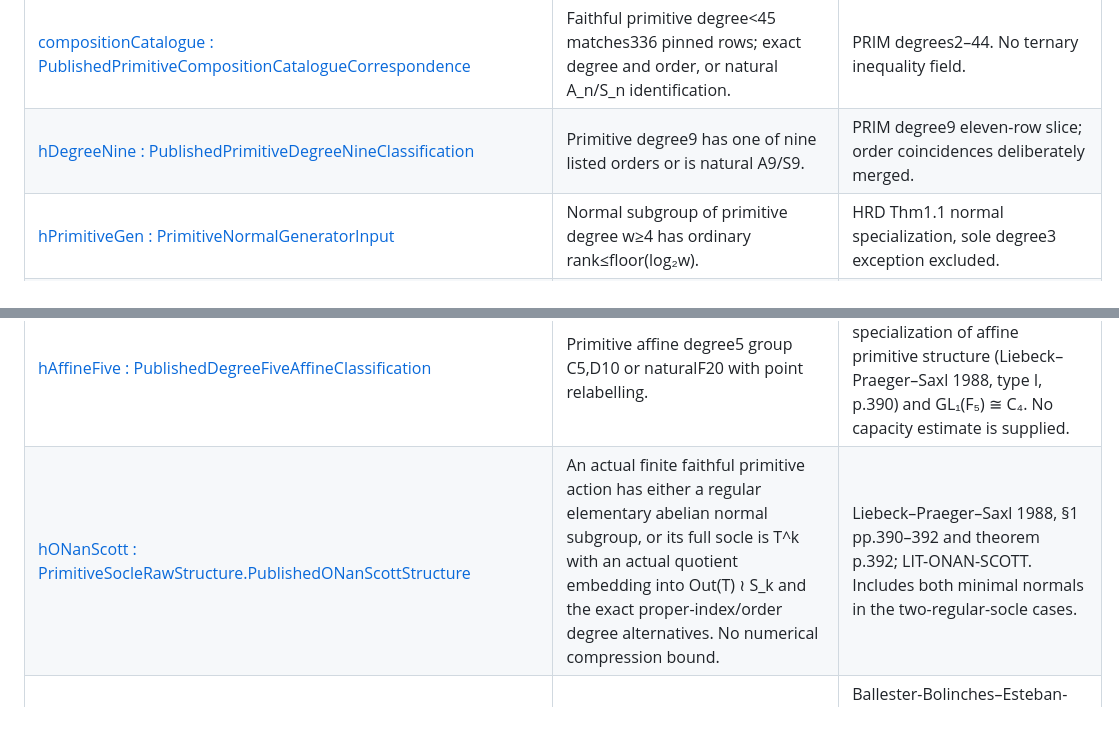
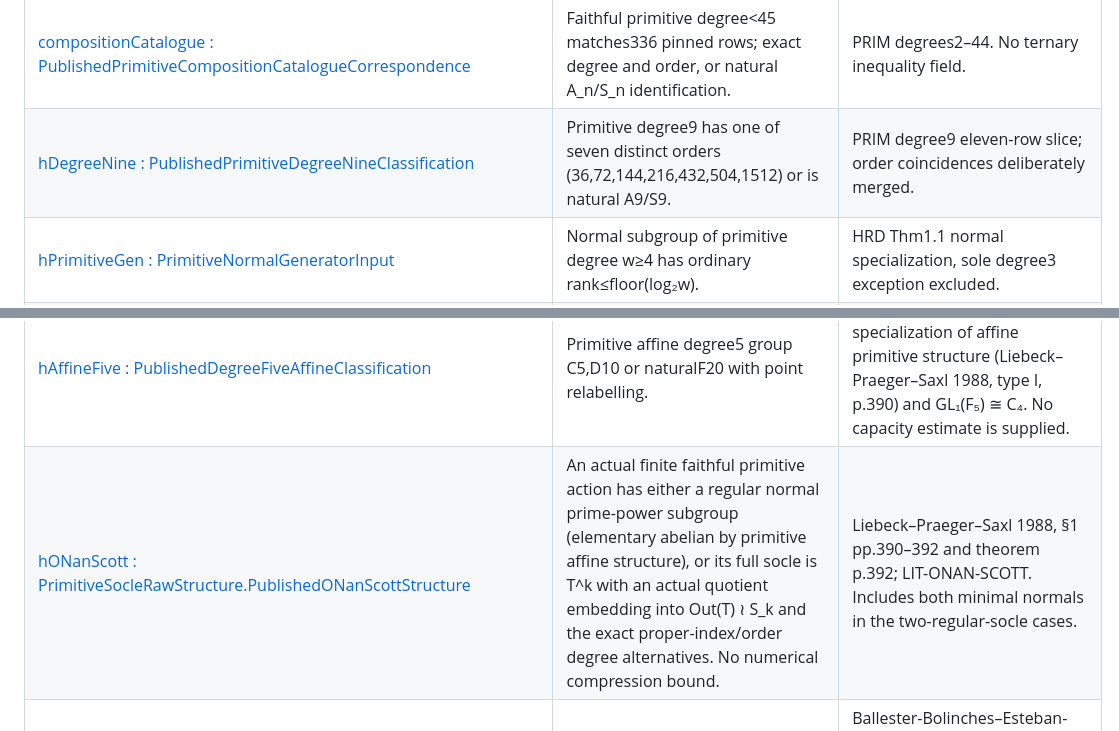
Before and after one commit to aimir/symmetric-subgroup-asymptotics, a Markdown page: formal/README.md, 2 parts joined by grey strips. GitHub-like rendering.

```diff
--- a/formal/README.md
+++ b/formal/README.md
@@ -151,7 +151,7 @@ and labelled transitive-count theorem are retained published counting inputs.
 | [hSolubleFormula : TraceySolublePermutationFormulaRawInput](SymmetricSubgroupAsymptotics/TraceySolublePermutationFormulaRaw.lean) | Uniform module generators in the soluble transitive permutation specialization satisfy exact E_sol formula. | specialization; TR Def1.5/Thm1.6 pp2–3. |
 | [hExceptionalOrbits : TraceyCorollaryThreeTwelveRawInput](SymmetricSubgroupAsymptotics/TraceyCorollaryThreeTwelveRaw.lean) | Exceptional degree3·2^m action has actual soluble subgroup and full binomial orbit partition, Mersenne exponent≥3. | TR Cor3.12 p17 PLUS preceding nonabelian PSL₂(p) construction Thm1.8/Cor3.11 excluding p=3. Cor3.12 alone is insufficient for exponent≥3. |
 | [compositionCatalogue : PublishedPrimitiveCompositionCatalogueCorrespondence](SymmetricSubgroupAsymptotics/PrimitiveTernaryThreeTenthsPublished.lean) | Faithful primitive degree<45 matches336 pinned rows; exact degree and order, or natural A_n/S_n identification. | PRIM degrees2–44. No ternary inequality field. |
-| [hDegreeNine : PublishedPrimitiveDegreeNineClassification](SymmetricSubgroupAsymptotics/PrimitiveTernaryChiefWeightPublished.lean) | Primitive degree9 has one of nine listed orders or is natural A9/S9. | PRIM degree9 eleven-row slice; order coincidences deliberately merged. |
+| [hDegreeNine : PublishedPrimitiveDegreeNineClassification](SymmetricSubgroupAsymptotics/PrimitiveTernaryChiefWeightPublished.lean) | Primitive degree9 has one of seven distinct orders (36,72,144,216,432,504,1512) or is natural A9/S9. | PRIM degree9 eleven-row slice; order coincidences deliberately merged. |
 | [hPrimitiveGen : PrimitiveNormalGeneratorInput](SymmetricSubgroupAsymptotics/C1PrimitiveTail.lean) | Normal subgroup of primitive degree w≥4 has ordinary rank≤floor(log₂w). | HRD Thm1.1 normal specialization, sole degree3 exception excluded. |
 | [strictCatalogue : PublishedPrimitiveStrictHeadCatalogueCorrespondence](SymmetricSubgroupAsymptotics/PrimitiveTernaryStrictHeadPublished.lean) | Primitive degree<34 matches253 rows with actual normal minimal self-centralizing E and exact card(G/E). | plus standard primitive structure; PRIM degrees2–33. `PrimitiveStrictHeadSocleMatch` supplies E/minimality/selfCentralizing, not only a row index; document this enriched structural correspondence. No head capacity field. |
 | [primitiveSix : PublishedPrimitiveDegreeSixClassification](SymmetricSubgroupAsymptotics/PrimitiveDegreeSixChiefPublished.lean) | Primitive degree6 group is A5,S5,A6 orS6. | PRIM degree6 slice; abstract group identifications suffice. |
@@ -169,7 +169,7 @@ and labelled transitive-count theorem are retained published counting inputs.
 | [hProjectiveFive : StandardGLTwoFiveProjective.PublishedProjectiveIsomorphism](SymmetricSubgroupAsymptotics/StandardGLTwoFiveProjective.lean) | Nonempty(PGL₂(F₅)≃S5), with Mathlib PGL=GL/center. | Adler, Pacific Journal of Mathematics 155(1) (1992), Lemma 13, printed p.17; LIT-PGL2FIVE. Scalar kernel and character are internal. |
 | [hSolubleBase : HalasiMarotiSolubleIrreducibleCubeBound](SymmetricSubgroupAsymptotics/PrimitiveAffinePublishedSmallStructuralInput.lean) | Faithful irreducible soluble linear G on V over prime field has card(G)≤card(V)³. | corollary; Halasi–Maróti, ProcAMS144 (2016),3231–3242, Thm1.1 authorp2 strong-base≤3. LIT-AFFINE-BASE. |
 | [hAffineFive : PublishedDegreeFiveAffineClassification](SymmetricSubgroupAsymptotics/PrimitiveAffinePublishedSmallStructuralInput.lean) | Primitive affine degree5 group C5,D10 or naturalF20 with point relabelling. | Elementary degree-five specialization of affine primitive structure (Liebeck–Praeger–Saxl 1988, type I, p.390) and GL₁(F₅) ≅ C₄. No capacity estimate is supplied. |
-| [hONanScott : PrimitiveSocleRawStructure.PublishedONanScottStructure](SymmetricSubgroupAsymptotics/PrimitiveSocleRawONanScott.lean) | An actual finite faithful primitive action has either a regular elementary abelian normal subgroup, or its full socle is T^k with an actual quotient embedding into Out(T) ≀ S_k and the exact proper-index/order degree alternatives. No numerical compression bound. | Liebeck–Praeger–Saxl 1988, §1 pp.390–392 and theorem p.392; LIT-ONAN-SCOTT. Includes both minimal normals in the two-regular-socle cases. |
+| [hONanScott : PrimitiveSocleRawStructure.PublishedONanScottStructure](SymmetricSubgroupAsymptotics/PrimitiveSocleRawONanScott.lean) | An actual finite faithful primitive action has either a regular normal prime-power subgroup (elementary abelian by primitive affine structure), or its full socle is T^k with an actual quotient embedding into Out(T) ≀ S_k and the exact proper-index/order degree alternatives. No numerical compression bound. | Liebeck–Praeger–Saxl 1988, §1 pp.390–392 and theorem p.392; LIT-ONAN-SCOTT. Includes both minimal normals in the two-regular-socle cases. |
 | [hSimpleIndex : PrimitiveSocleRawStructure.PublishedSimpleIndexBounds](SymmetricSubgroupAsymptotics/PrimitiveSocleRawSimpleIndex.lean) | For the actual least proper subgroup index ℓ of a finite nonabelian simple T: ℓ² < card(T) and card(Out(T)) ≤ 3 log₂ ℓ. | Ballester-Bolinches–Esteban-Romero–Jiménez-Seral, Theorem A(4), p.4 of arXiv:2203.16976v2; LIT-SIMPLE-INDEX. The bound ℓ ≥ 5 and all profile deductions are internal. |
 | [catalogue : PublishedBoundedPrimitiveCatalogueCorrespondence](SymmetricSubgroupAsymptotics/PrimitiveCatalogueClassificationPublished.lean) | Bare faithful primitive degree5–29 correspondence, actual group/socle exact orders and one-factor structural match. | PRIM degree5–29 pinned116 retained rows; inequality2outer≤degree kernel-checked internally. |
 | [hTraceySoluble : TraceySolubleOrbitInducedModuleInput](SymmetricSubgroupAsymptotics/TraceySolubleOrbitInducedInput.lean) | Actual soluble subgroup, actual2-complement, local dual nonzero-orbit count and all actual N-orbit E_sol bounds give induced submodule generators. | specialization; TR Thm4.24(ii)(b), Cor4.25(ii)(b), H₁=H,F₂. Keep both exact locators; this is not merely Thm1.6 coarse formula. |
```
Also changed, not shown: ASSUMPTIONS.md (+3 -3 lines).
